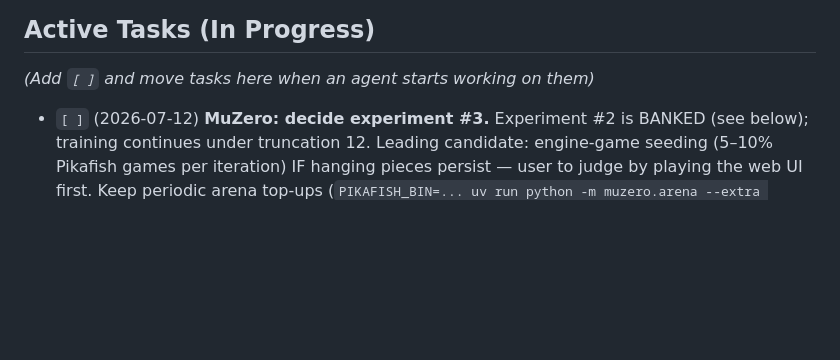
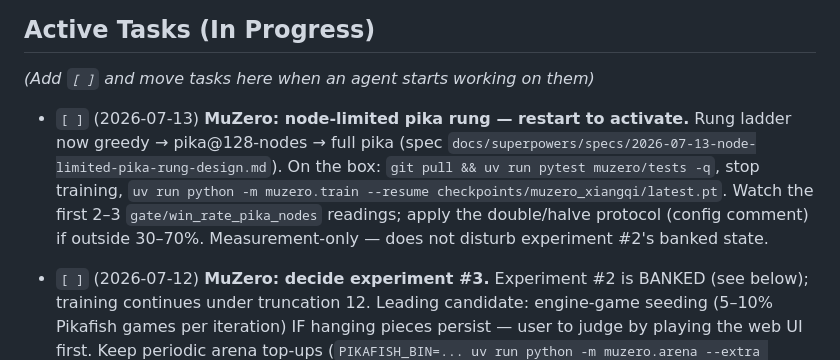
Before and after one commit to chowfi/FineTune-LLM-OnlineRL, a Markdown page: docs/AGENT_TODO.md, the part around the change. GitHub-like rendering; blank space fills up the shorter version.

Commit message:
docs: node-limited pika rung — architecture, log, rollout task
Co-Authored-By: Claude Fable 5 <noreply@anthropic.com>

```diff
--- a/docs/AGENT_TODO.md
+++ b/docs/AGENT_TODO.md
@@ -5,6 +5,7 @@ This document tracks prioritized tasks for AI agents. When starting a new sessio
 ## Active Tasks (In Progress)
 *(Add `[ ]` and move tasks here when an agent starts working on them)*
 
+- `[ ]` (2026-07-13) **MuZero: node-limited pika rung — restart to activate.** Rung ladder now greedy → pika@128-nodes → full pika (spec `docs/superpowers/specs/2026-07-13-node-limited-pika-rung-design.md`). On the box: `git pull && uv run pytest muzero/tests -q`, stop training, `uv run python -m muzero.train --resume checkpoints/muzero_xiangqi/latest.pt`. Watch the first 2–3 `gate/win_rate_pika_nodes` readings; apply the double/halve protocol (config comment) if outside 30–70%. Measurement-only — does not disturb experiment #2's banked state.
 - `[ ]` (2026-07-12) **MuZero: decide experiment #3.** Experiment #2 is BANKED (see below); training continues under truncation 12. Leading candidate: engine-game seeding (5–10% Pikafish games per iteration) IF hanging pieces persist — user to judge by playing the web UI first. Keep periodic arena top-ups (`PIKAFISH_BIN=... uv run python -m muzero.arena --extra checkpoints/muzero_xiangqi/latest.pt`; fitter convergence fixed 2026-07-11, commit ba43284). Optional diagnostic before writeup: one non-adjacent arena pair (e.g. 160 vs 320, 20 games) to quantify lineage inflation in the chained Elo.
 - `[x-banked]` (2026-07-10) **MuZero: truncation-patience experiment (#2).** `truncation_consecutive` 6→12. **VERDICT 2026-07-12: SUCCESS** (`docs/logs/2026-07-10-log-truncation-patience.md` §7): mate_win_rate ~0.18–0.19 sustained (record 0.310 at iter 422, vs ~0.10 baseline); arena 320→380 = +369 Elo (~+6.2/iter, steepest era of the run); revert tripwires never approached; gates-7–12 greedy dip (0.45–0.80 w/ new draws) overruled by the arena slope — churn + stingier-referee caveat, not regression.
 - `[x-banked]` (2026-07-08) **MuZero: shaping-cut experiment in flight.** Baseline collected (greedy gate 0.40/0.35/0.95/0.45/0.60/0.60, iters 159–209; archives at 160/180/200); `shaping_weight` cut 0.3→0.1 (see `docs/logs/2026-07-08-log-shaping-weight-cut.md` for watch protocol + revert criterion). Restart with `--resume` to activate; run the arena concurrently on CPU for the Elo baseline (`PIKAFISH_BIN=... uv run python -m muzero.arena --extra checkpoints/muzero_xiangqi/latest.pt`, ~45 min/pair at 800 sims). Judge after 3+ post-change gates; expect a ~10–20 iter value-loss wobble (recalibration, not damage). Next single knob if mate rate stays low: `truncation_consecutive` 6→12.
```
Also changed, not shown: docs/ARCHITECTURE.md (+12 -6 lines), docs/logs/2026-07-13-log-node-limited-pika-rung.md (added, +98 -0 lines).
